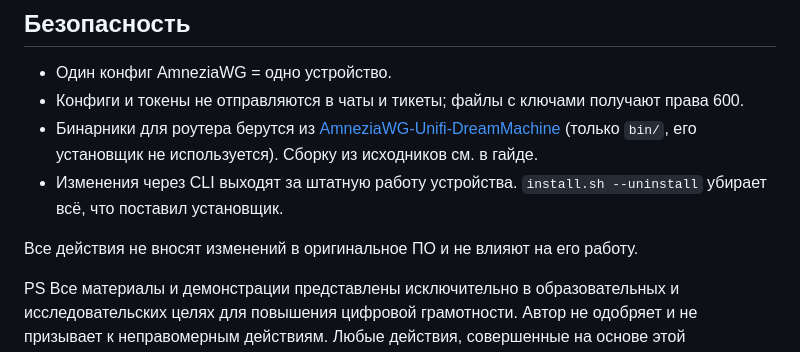
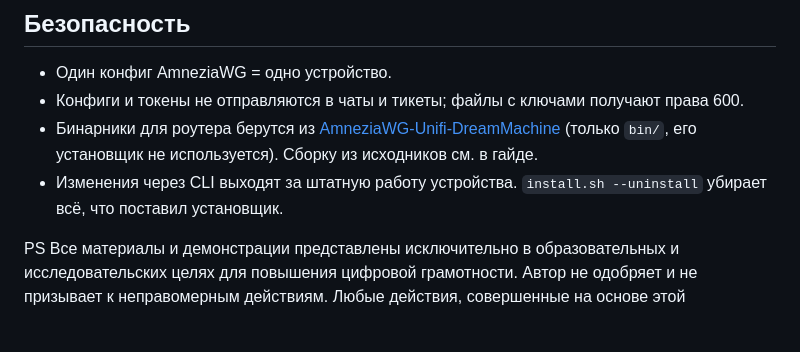
Before and after one commit to stebasha/UDR-Amnezia, a Markdown page: README.md, the part around the change. Drawn GitHub-style; blank space fills up the shorter version.

```diff
--- a/README.md
+++ b/README.md
@@ -76,6 +76,4 @@ index.html     подробный гайд с ручной установкой,
 - Бинарники для роутера берутся из [AmneziaWG-Unifi-DreamMachine](https://github.com/DjGreeZ/AmneziaWG-Unifi-DreamMachine) (только `bin/`, его установщик не используется). Сборку из исходников см. в гайде.
 - Изменения через CLI выходят за штатную работу устройства. `install.sh --uninstall` убирает всё, что поставил установщик.
 
-Все действия не вносят изменений в оригинальное ПО и не влияют на его работу.
-
 PS Все материалы и демонстрации представлены исключительно в образовательных и исследовательских целях для повышения цифровой грамотности. Автор не одобряет и не призывает к неправомерным действиям. Любые действия, совершенные на основе этой информации, вы делаете исключительно на свой страх и риск.
```
